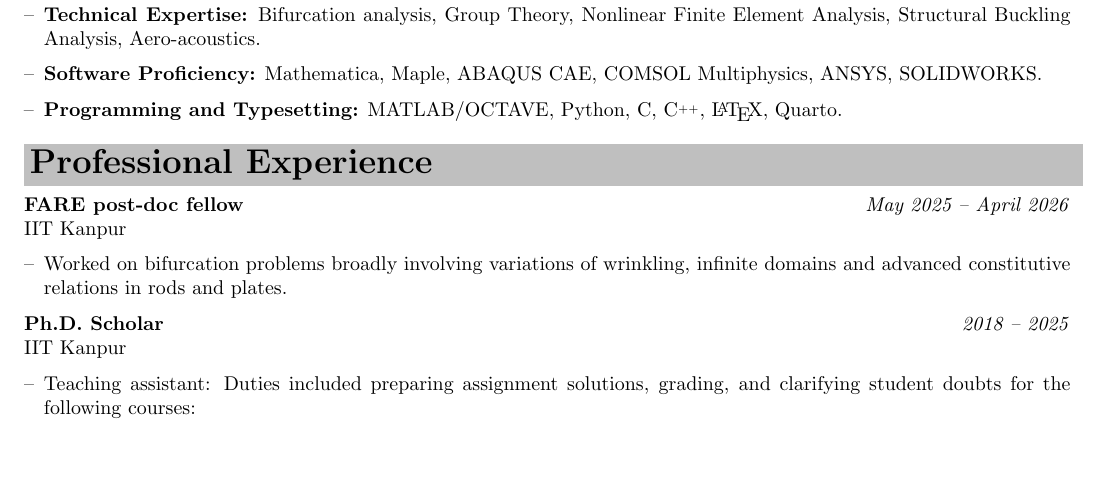
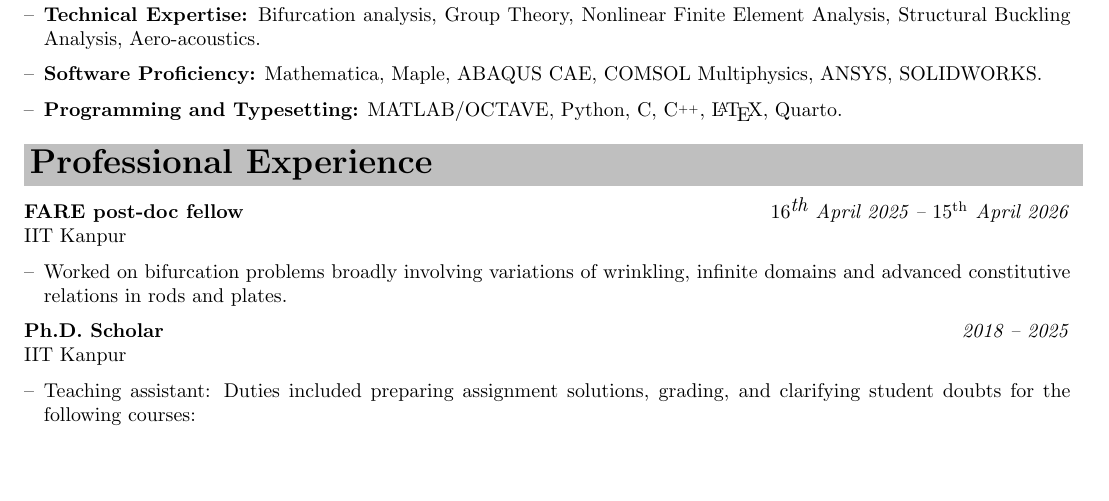
Before and after one commit to DeepankarDas12/DeepankarDas12.github.io, a LaTeX CV (Files/cv/cv.tex): part of page 1 of 4, cut so that both start at the same text. Compiled offline with pdfLaTeX.

Commit message:
minor fix cv

```diff
--- a/Files/cv/cv.tex
+++ b/Files/cv/cv.tex
@@ -110,7 +110,7 @@
 
 	\mysectionast{Professional Experience}
 	\noindent
-	\textbf{FARE post-doc fellow} \hfill \textit{ May 2025 – April 2026} \\
+	\textbf{FARE post-doc fellow} \hfill \textit{ $16^\mathrm{\textit{th}}$ April 2025 – $15^\mathrm{th}$ April 2026} \\
 	IIT Kanpur
 	\begin{itemize}[left=0pt, label={--}]
 		\item Worked on bifurcation problems broadly involving variations of wrinkling, infinite domains and advanced constitutive relations in rods and plates.
```
Also changed, not shown: Files/cv/cv.pdf, 2 other files.
